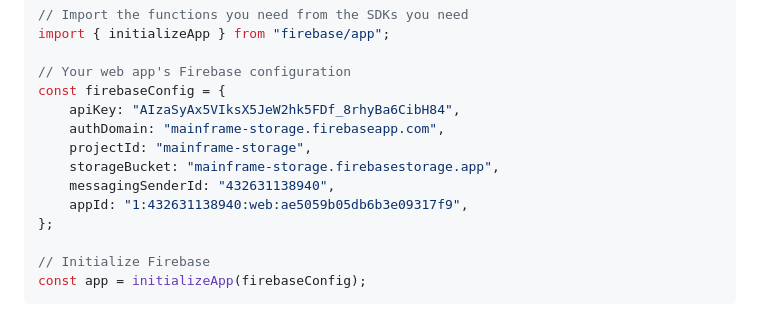
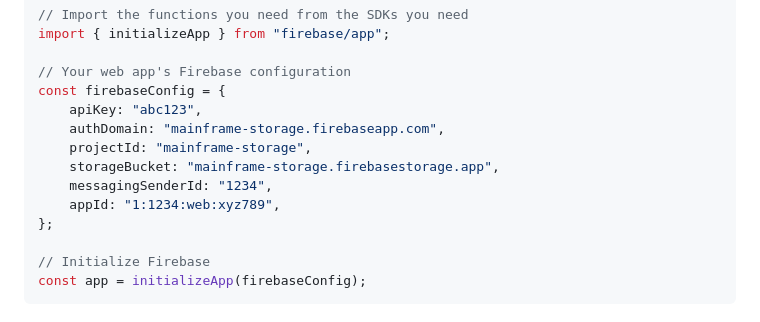
Before and after one commit to scarletti-ben/firebase-wrapper, a Markdown page: README.md, the part around the change. Drawn GitHub-style.

Commit message:
README tweaks

```diff
--- a/README.md
+++ b/README.md
@@ -140,12 +140,12 @@ import { initializeApp } from "firebase/app";
 
 // Your web app's Firebase configuration
 const firebaseConfig = {
-    apiKey: "AIzaSyAx5VIksX5JeW2hk5FDf_8rhyBa6CibH84",
+    apiKey: "abc123",
     authDomain: "mainframe-storage.firebaseapp.com",
     projectId: "mainframe-storage",
     storageBucket: "mainframe-storage.firebasestorage.app",
-    messagingSenderId: "432631138940",
-    appId: "1:432631138940:web:ae5059b05db6b3e09317f9",
+    messagingSenderId: "1234",
+    appId: "1:1234:web:xyz789",
 };
 
 // Initialize Firebase
```
